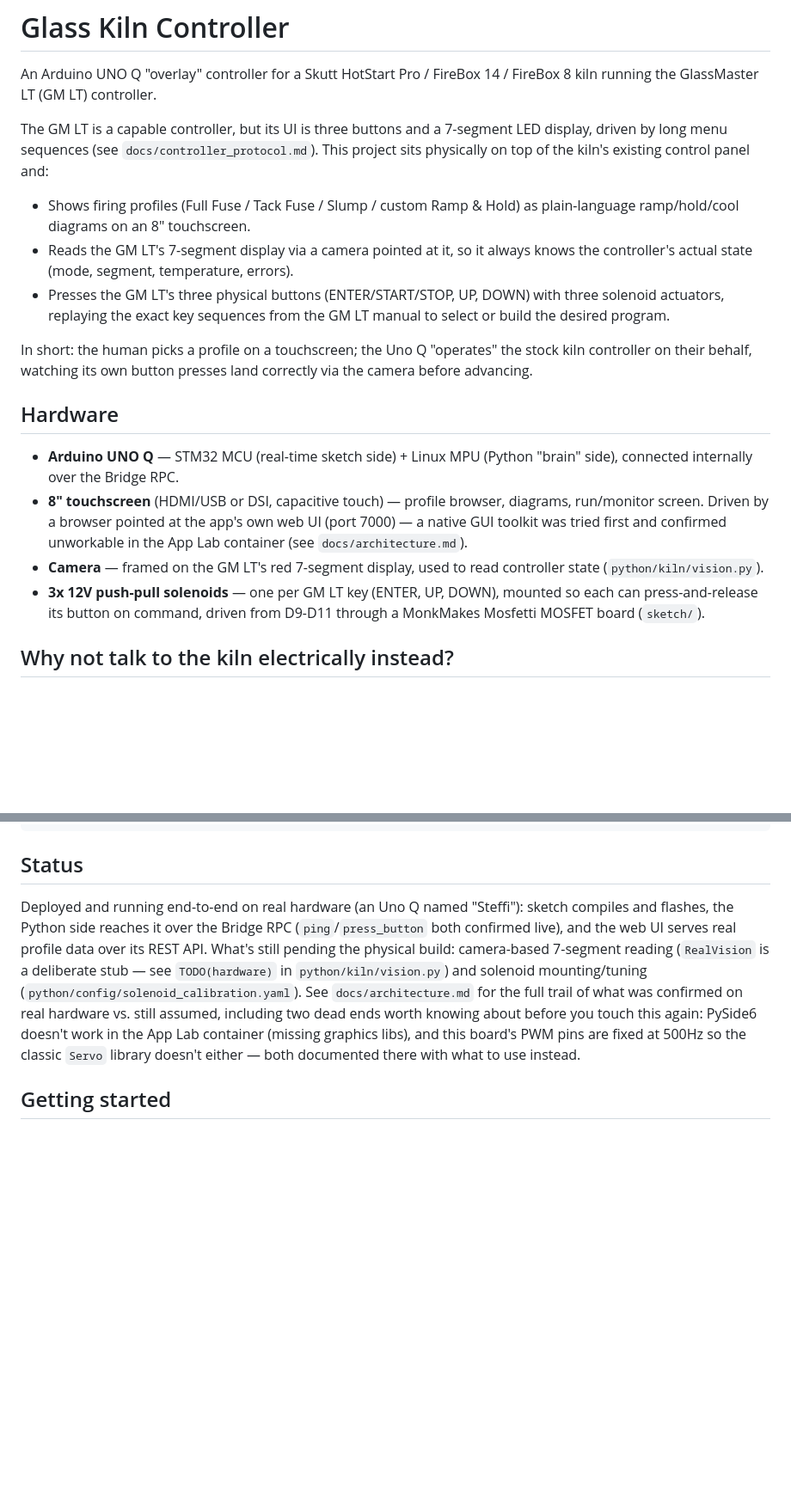
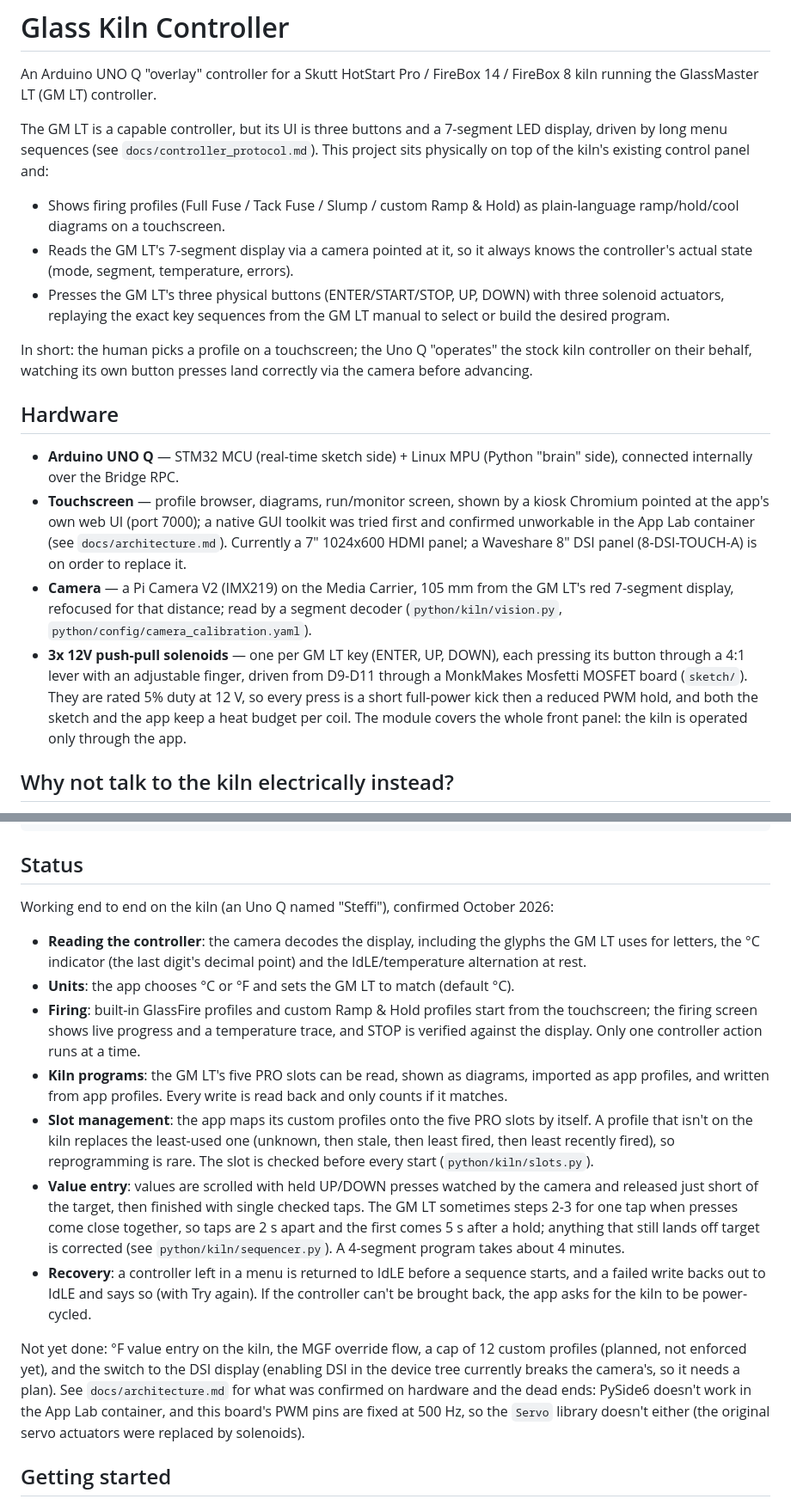
Before and after one commit to paulrbarnard/GlassKilnController, a Markdown page: README.md, 2 parts joined by grey strips. Shown at 86% size. Drawn GitHub-style; blank space fills up the shorter version.

Commit message:
README: current status, hardware and on-board tools
Replaces the pre-build status (camera stub, untuned solenoids) with what
works on the kiln now, what's left, the lever-mount solenoids and Pi Camera
V2, and the diagnostic scripts. docs/hardware.md: presses are capped at
30 s, not 8 s.

Co-Authored-By: Claude Opus 5.5 <noreply@anthropic.com>

```diff
--- a/README.md
+++ b/README.md
@@ -8,7 +8,7 @@ LED display, driven by long menu sequences (see `docs/controller_protocol.md`).
 This project sits physically on top of the kiln's existing control panel and:
 
 - Shows firing profiles (Full Fuse / Tack Fuse / Slump / custom Ramp & Hold)
-  as plain-language ramp/hold/cool diagrams on an 8" touchscreen.
+  as plain-language ramp/hold/cool diagrams on a touchscreen.
 - Reads the GM LT's 7-segment display via a camera pointed at it, so it always
   knows the controller's actual state (mode, segment, temperature, errors).
 - Presses the GM LT's three physical buttons (ENTER/START/STOP, UP, DOWN)
@@ -23,16 +23,22 @@ land correctly via the camera before advancing.
 
 - **Arduino UNO Q** — STM32 MCU (real-time sketch side) + Linux MPU (Python
   "brain" side), connected internally over the Bridge RPC.
-- **8" touchscreen** (HDMI/USB or DSI, capacitive touch) — profile browser,
-  diagrams, run/monitor screen. Driven by a browser pointed at the app's
-  own web UI (port 7000) — a native GUI toolkit was tried first and
-  confirmed unworkable in the App Lab container (see
-  `docs/architecture.md`).
-- **Camera** — framed on the GM LT's red 7-segment display, used to read
-  controller state (`python/kiln/vision.py`).
-- **3x 12V push-pull solenoids** — one per GM LT key (ENTER, UP, DOWN),
-  mounted so each can press-and-release its button on command, driven from
-  D9-D11 through a MonkMakes Mosfetti MOSFET board (`sketch/`).
+- **Touchscreen** — profile browser, diagrams, run/monitor screen, shown by
+  a kiosk Chromium pointed at the app's own web UI (port 7000); a native
+  GUI toolkit was tried first and confirmed unworkable in the App Lab
+  container (see `docs/architecture.md`). Currently a 7" 1024x600 HDMI
+  panel; a Waveshare 8" DSI panel (8-DSI-TOUCH-A) is on order to replace it.
+- **Camera** — a Pi Camera V2 (IMX219) on the Media Carrier, 105 mm from the
+  GM LT's red 7-segment display, refocused for that distance; read by a
+  segment decoder (`python/kiln/vision.py`,
+  `python/config/camera_calibration.yaml`).
+- **3x 12V push-pull solenoids** — one per GM LT key (ENTER, UP, DOWN), each
+  pressing its button through a 4:1 lever with an adjustable finger, driven
+  from D9-D11 through a MonkMakes Mosfetti MOSFET board (`sketch/`). They
+  are rated 5% duty at 12 V, so every press is a short full-power kick then
+  a reduced PWM hold, and both the sketch and the app keep a heat budget per
+  coil. The module covers the whole front panel: the kiln is operated only
+  through the app.
 
 ## Why not talk to the kiln electrically instead?
 
@@ -66,18 +72,45 @@ app.yaml                    Arduino App Lab manifest (name/icon/ports/bricks)
 
 ## Status
 
-Deployed and running end-to-end on real hardware (an Uno Q named "Steffi"):
-sketch compiles and flashes, the Python side reaches it over the Bridge RPC
-(`ping`/`press_button` both confirmed live), and the web UI serves real
-profile data over its REST API. What's still pending the physical build:
-camera-based 7-segment reading (`RealVision` is a deliberate stub — see
-`TODO(hardware)` in `python/kiln/vision.py`) and solenoid mounting/tuning
-(`python/config/solenoid_calibration.yaml`). See `docs/architecture.md` for
-the full trail of what was confirmed on real hardware vs. still assumed,
-including two dead ends worth knowing about before you touch this again:
-PySide6 doesn't work in the App Lab container (missing graphics libs), and
-this board's PWM pins are fixed at 500Hz so the classic `Servo` library
-doesn't either — both documented there with what to use instead.
+Working end to end on the kiln (an Uno Q named "Steffi"), confirmed
+October 2026:
+
+- **Reading the controller**: the camera decodes the display, including
+  the glyphs the GM LT uses for letters, the °C indicator (the last digit's
+  decimal point) and the IdLE/temperature alternation at rest.
+- **Units**: the app chooses °C or °F and sets the GM LT to match
+  (default °C).
+- **Firing**: built-in GlassFire profiles and custom Ramp & Hold profiles
+  start from the touchscreen; the firing screen shows live progress and a
+  temperature trace, and STOP is verified against the display. Only one
+  controller action runs at a time.
+- **Kiln programs**: the GM LT's five PRO slots can be read, shown as
+  diagrams, imported as app profiles, and written from app profiles. Every
+  write is read back and only counts if it matches.
+- **Slot management**: the app maps its custom profiles onto the five PRO
+  slots by itself. A profile that isn't on the kiln
+  replaces the least-used one (unknown, then stale, then least fired, then
+  least recently fired), so reprogramming is rare. The slot is checked
+  before every start (`python/kiln/slots.py`).
+- **Value entry**: values are scrolled with held UP/DOWN presses watched by
+  the camera and released just short of the target, then finished with
+  single checked taps. The GM LT sometimes steps 2-3 for one tap when
+  presses come close together, so taps are 2 s apart and the first comes
+  5 s after a hold; anything that still lands off target is corrected (see
+  `python/kiln/sequencer.py`). A 4-segment program takes about 4 minutes.
+- **Recovery**: a controller left in a menu is returned to IdLE before a
+  sequence starts, and a failed write backs out to IdLE and says so (with
+  Try again). If the controller can't be brought back, the app asks for the
+  kiln to be power-cycled.
+
+Not yet done: °F value entry on the kiln, the MGF override flow, a cap of
+12 custom profiles (planned, not enforced yet), and the switch to the DSI
+display (enabling DSI in the device tree currently breaks
+the camera's, so it needs a plan). See `docs/architecture.md` for what was
+confirmed on hardware and the dead ends: PySide6 doesn't work in the App Lab
+container, and this board's PWM pins are fixed at 500 Hz, so the `Servo`
+library doesn't either (the original servo actuators were replaced by
+solenoids).
 
 ## Getting started
 
```
Also changed, not shown: other parts of README.md (+15 -1 lines), docs/hardware.md (+2 -1 lines).
